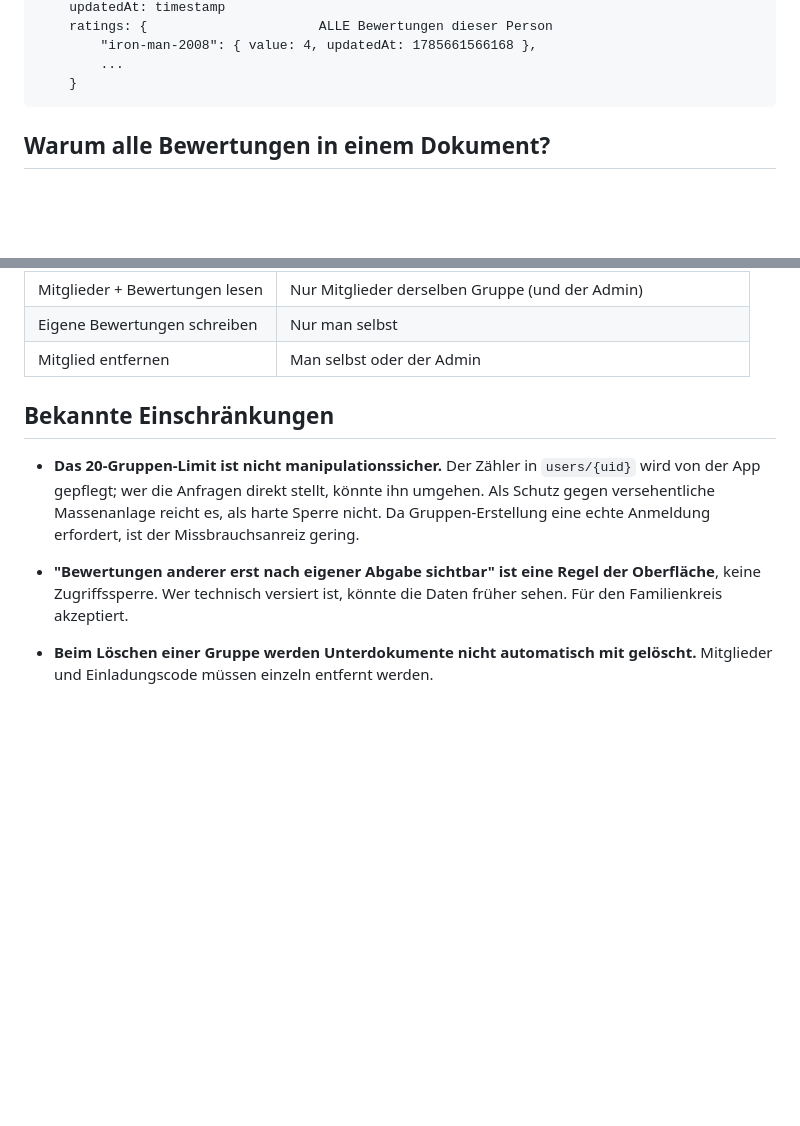
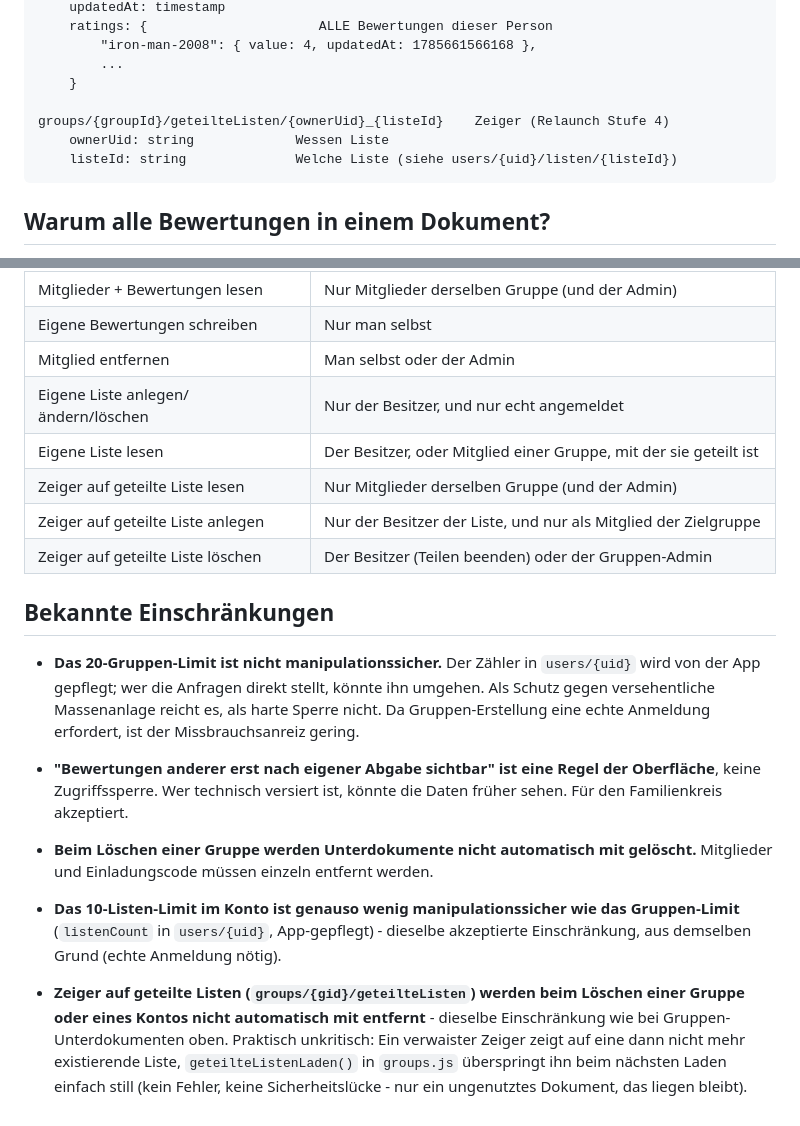
Before and after one commit to KrizzMe/mcu-guide, a Markdown page: DATENMODELL.md, 2 parts joined by grey strips. Rendered like a GitHub page; blank space fills up the shorter version.

````diff
--- a/DATENMODELL.md
+++ b/DATENMODELL.md
@@ -27,6 +41,10 @@ groups/{groupId}/members/{uid}      Ein Dokument pro Person
         "iron-man-2008": { value: 4, updatedAt: 1785661566168 },
         ...
     }
+
+groups/{groupId}/geteilteListen/{ownerUid}_{listeId}    Zeiger (Relaunch Stufe 4)
+    ownerUid: string             Wessen Liste
+    listeId: string              Welche Liste (siehe users/{uid}/listen/{listeId})
 ```
 
 ## Warum alle Bewertungen in einem Dokument?
@@ -68,6 +123,11 @@ Mitglieds-Dokumente nur von Mitgliedern gelesen werden dürfen.
 | Mitglieder + Bewertungen lesen | Nur Mitglieder derselben Gruppe (und der Admin) |
 | Eigene Bewertungen schreiben | Nur man selbst |
 | Mitglied entfernen | Man selbst oder der Admin |
+| Eigene Liste anlegen/ändern/löschen | Nur der Besitzer, und nur echt angemeldet |
+| Eigene Liste lesen | Der Besitzer, oder Mitglied einer Gruppe, mit der sie geteilt ist |
+| Zeiger auf geteilte Liste lesen | Nur Mitglieder derselben Gruppe (und der Admin) |
+| Zeiger auf geteilte Liste anlegen | Nur der Besitzer der Liste, und nur als Mitglied der Zielgruppe |
+| Zeiger auf geteilte Liste löschen | Der Besitzer (Teilen beenden) oder der Gruppen-Admin |
 
 ## Bekannte Einschränkungen
 
@@ -83,3 +143,15 @@ Mitglieds-Dokumente nur von Mitgliedern gelesen werden dürfen.
 
 - **Beim Löschen einer Gruppe werden Unterdokumente nicht automatisch mit
   gelöscht.** Mitglieder und Einladungscode müssen einzeln entfernt werden.
+
+- **Das 10-Listen-Limit im Konto ist genauso wenig manipulationssicher wie das
+  Gruppen-Limit** (`listenCount` in `users/{uid}`, App-gepflegt) - dieselbe
+  akzeptierte Einschränkung, aus demselben Grund (echte Anmeldung nötig).
+
+- **Zeiger auf geteilte Listen (`groups/{gid}/geteilteListen`) werden beim
+  Löschen einer Gruppe oder eines Kontos nicht automatisch mit entfernt** -
+  dieselbe Einschränkung wie bei Gruppen-Unterdokumenten oben. Praktisch
+  unkritisch: Ein verwaister Zeiger zeigt auf eine dann nicht mehr existierende
+  Liste, `geteilteListenLaden()` in `groups.js` überspringt ihn beim nächsten
+  Laden einfach still (kein Fehler, keine Sicherheitslücke - nur ein
+  ungenutztes Dokument, das liegen bleibt).
````
Also changed, not shown: other parts of DATENMODELL.md (+55 -4 lines).
